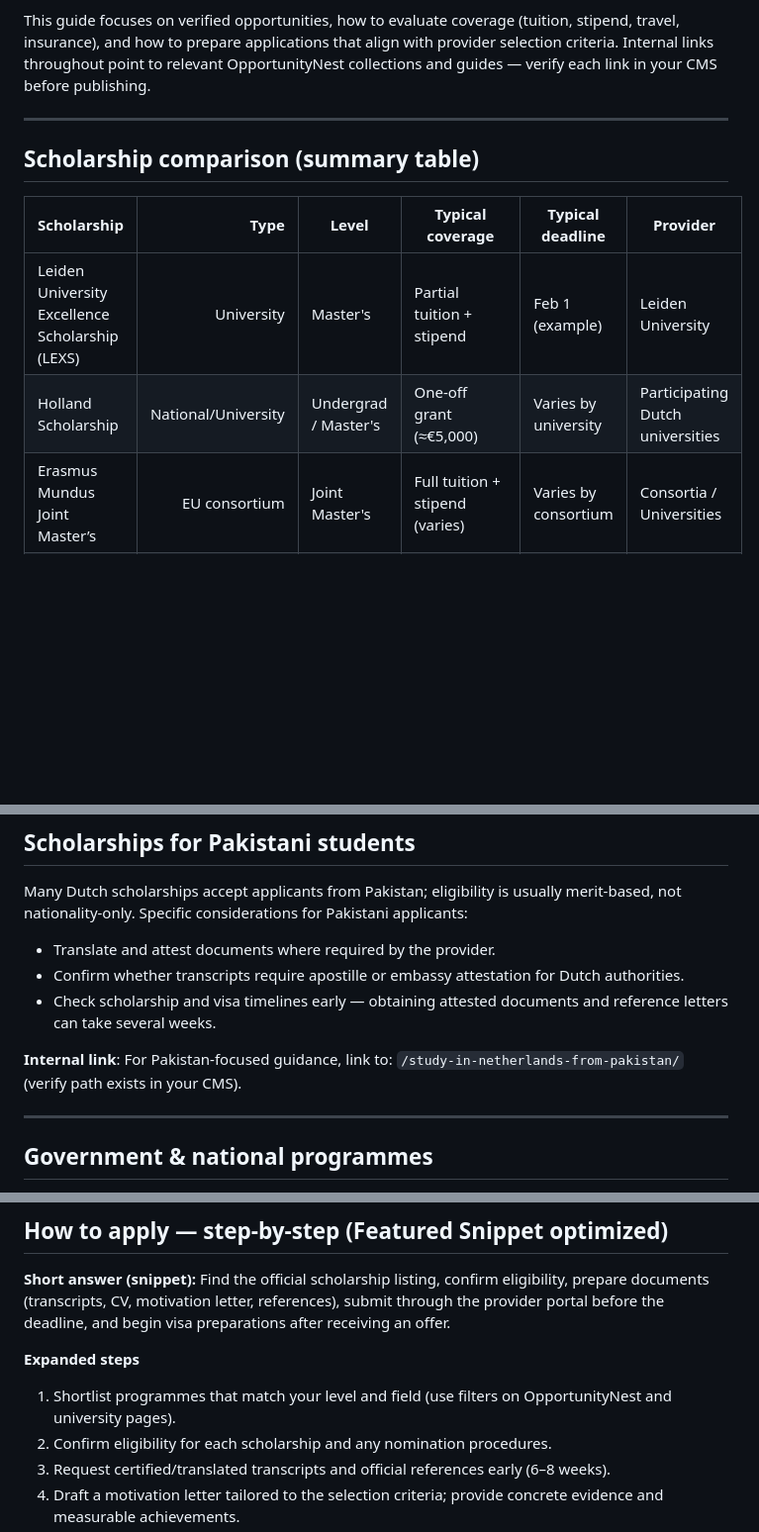
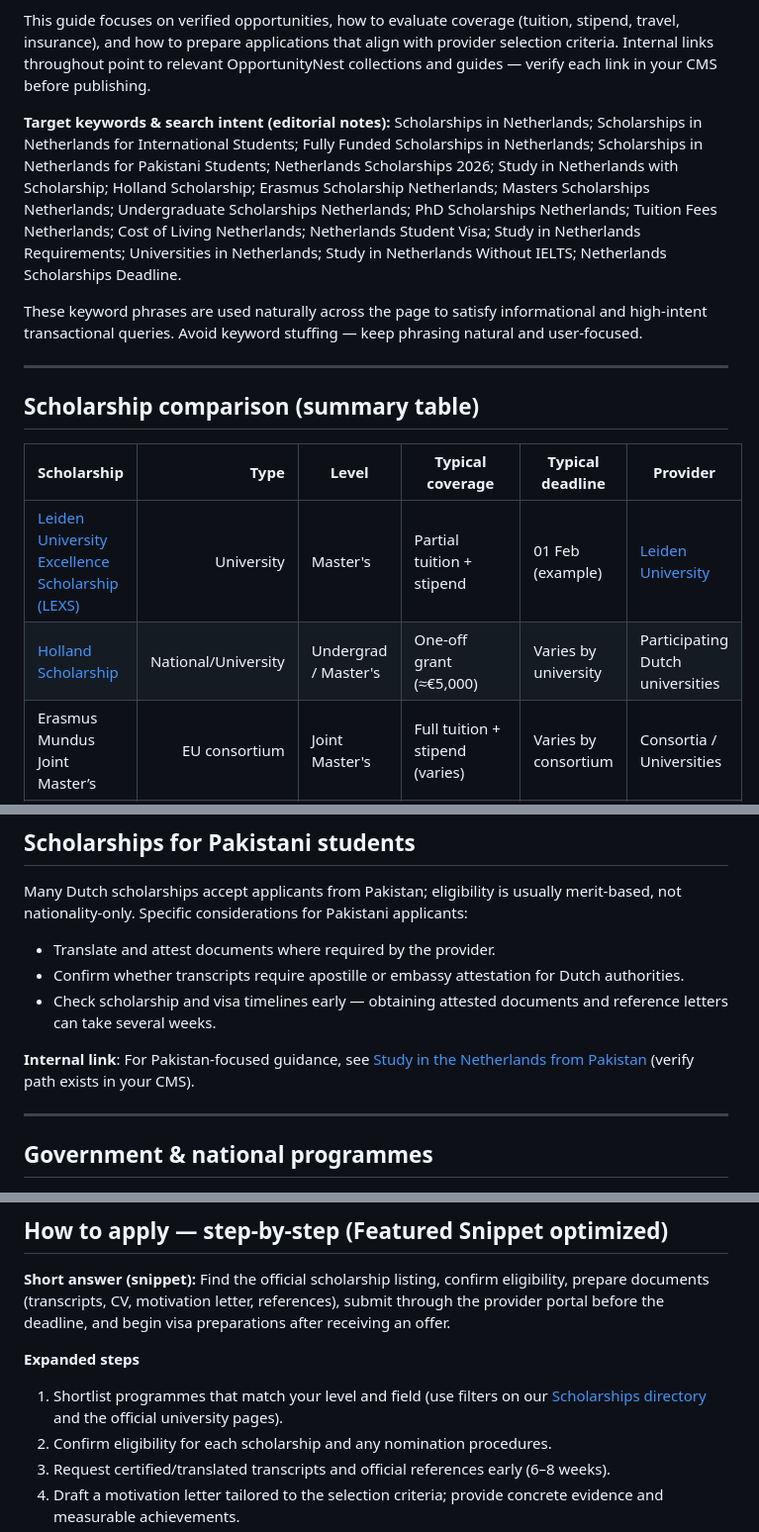
Before and after one commit to talha-2009/Student-scholarship-website, a Markdown page: content-netherlands-scholarships-seo-2026.md, 3 parts joined by grey strips. Shown at 99% size. Drawn GitHub-style; blank space fills up the shorter version.

Commit message:
chore(content): editorial updates — keywords, links, fixes, EEAT improvements

```diff
--- a/content-netherlands-scholarships-seo-2026.md
+++ b/content-netherlands-scholarships-seo-2026.md
@@ -58,14 +58,18 @@ The Netherlands is a popular destination for international students owing to its
 
 This guide focuses on verified opportunities, how to evaluate coverage (tuition, stipend, travel, insurance), and how to prepare applications that align with provider selection criteria. Internal links throughout point to relevant OpportunityNest collections and guides — verify each link in your CMS before publishing.
 
+**Target keywords & search intent (editorial notes):** Scholarships in Netherlands; Scholarships in Netherlands for International Students; Fully Funded Scholarships in Netherlands; Scholarships in Netherlands for Pakistani Students; Netherlands Scholarships 2026; Study in Netherlands with Scholarship; Holland Scholarship; Erasmus Scholarship Netherlands; Masters Scholarships Netherlands; Undergraduate Scholarships Netherlands; PhD Scholarships Netherlands; Tuition Fees Netherlands; Cost of Living Netherlands; Netherlands Student Visa; Study in Netherlands Requirements; Universities in Netherlands; Study in Netherlands Without IELTS; Netherlands Scholarships Deadline.
+
+These keyword phrases are used naturally across the page to satisfy informational and high-intent transactional queries. Avoid keyword stuffing — keep phrasing natural and user-focused.
+
 ---
 
 ## Scholarship comparison (summary table) <a id="comparison"></a>
 
 | Scholarship | Type | Level | Typical coverage | Typical deadline | Provider |
 |---|---:|---|---|---|---|
-| Leiden University Excellence Scholarship (LEXS) | University | Master's | Partial tuition + stipend | Feb 1 (example) | Leiden University |
-| Holland Scholarship | National/University | Undergrad / Master's | One-off grant (≈€5,000) | Varies by university | Participating Dutch universities |
+| [Leiden University Excellence Scholarship (LEXS)](/opportunity/leiden-university-excellence-scholarship-netherlands/) | University | Master's | Partial tuition + stipend | 01 Feb (example) | [Leiden University](https://www.universiteitleiden.nl) |
+| [Holland Scholarship](https://studyinholland.nl/) | National/University | Undergrad / Master's | One-off grant (≈€5,000) | Varies by university | Participating Dutch universities |
 | Erasmus Mundus Joint Master’s | EU consortium | Joint Master's | Full tuition + stipend (varies) | Varies by consortium | Consortia / Universities |
 | University PhD fellowships | University / Research grants | PhD | Salary (employment contract) | Varies | Individual universities |
 
@@ -100,7 +104,7 @@ Many Dutch scholarships accept applicants from Pakistan; eligibility is usually
 - Confirm whether transcripts require apostille or embassy attestation for Dutch authorities.
 - Check scholarship and visa timelines early — obtaining attested documents and reference letters can take several weeks.
 
-**Internal link**: For Pakistan-focused guidance, link to: `/study-in-netherlands-from-pakistan/` (verify path exists in your CMS).
+**Internal link**: For Pakistan-focused guidance, see [Study in the Netherlands from Pakistan](/study-in-netherlands-from-pakistan/) (verify path exists in your CMS).
 
 ---
 
@@ -157,7 +161,7 @@ Erasmus Mundus Joint Master’s are joint programmes across multiple European in
 
 **Expanded steps**
 
-1. Shortlist programmes that match your level and field (use filters on OpportunityNest and university pages).
+1. Shortlist programmes that match your level and field (use filters on our [Scholarships directory](/scholarships/) and the official university pages).
 2. Confirm eligibility for each scholarship and any nomination procedures.
 3. Request certified/translated transcripts and official references early (6–8 weeks).
 4. Draft a motivation letter tailored to the selection criteria; provide concrete evidence and measurable achievements.
```
Also changed, not shown: other parts of content-netherlands-scholarships-seo-2026.md (+4 -2 lines).
